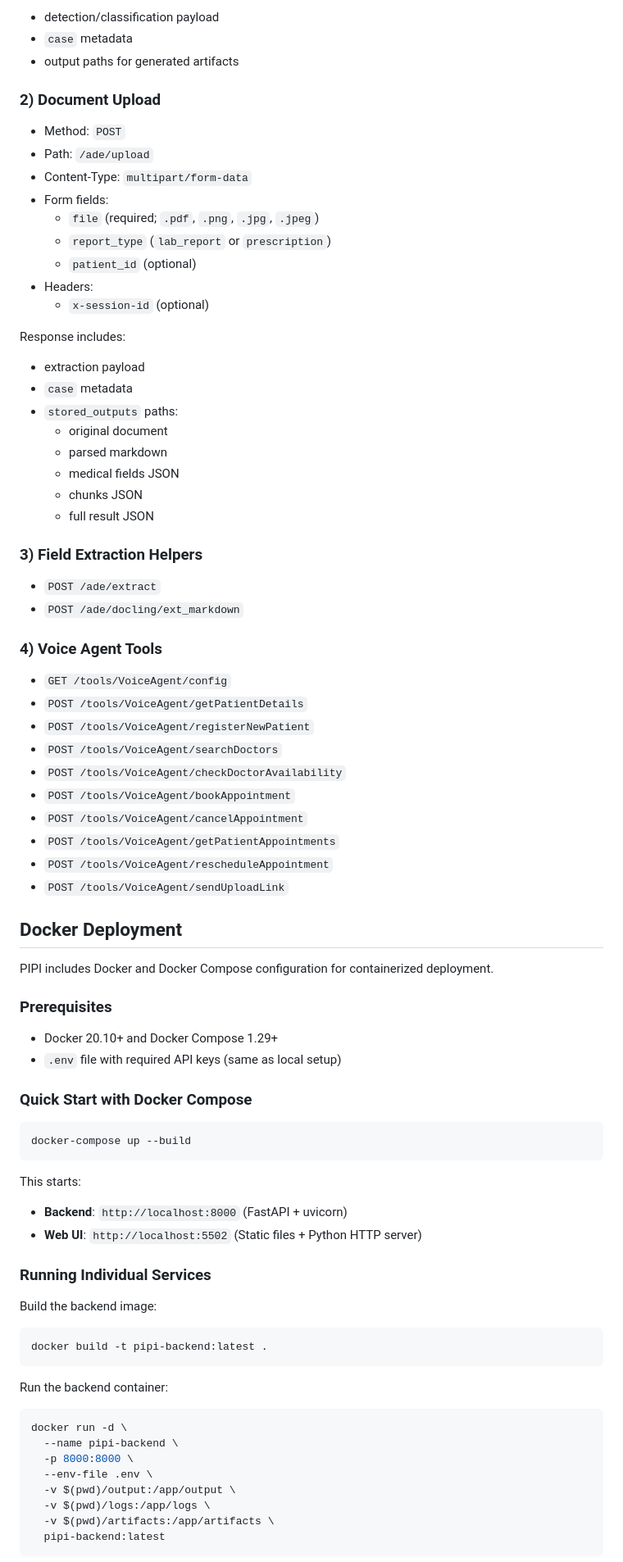
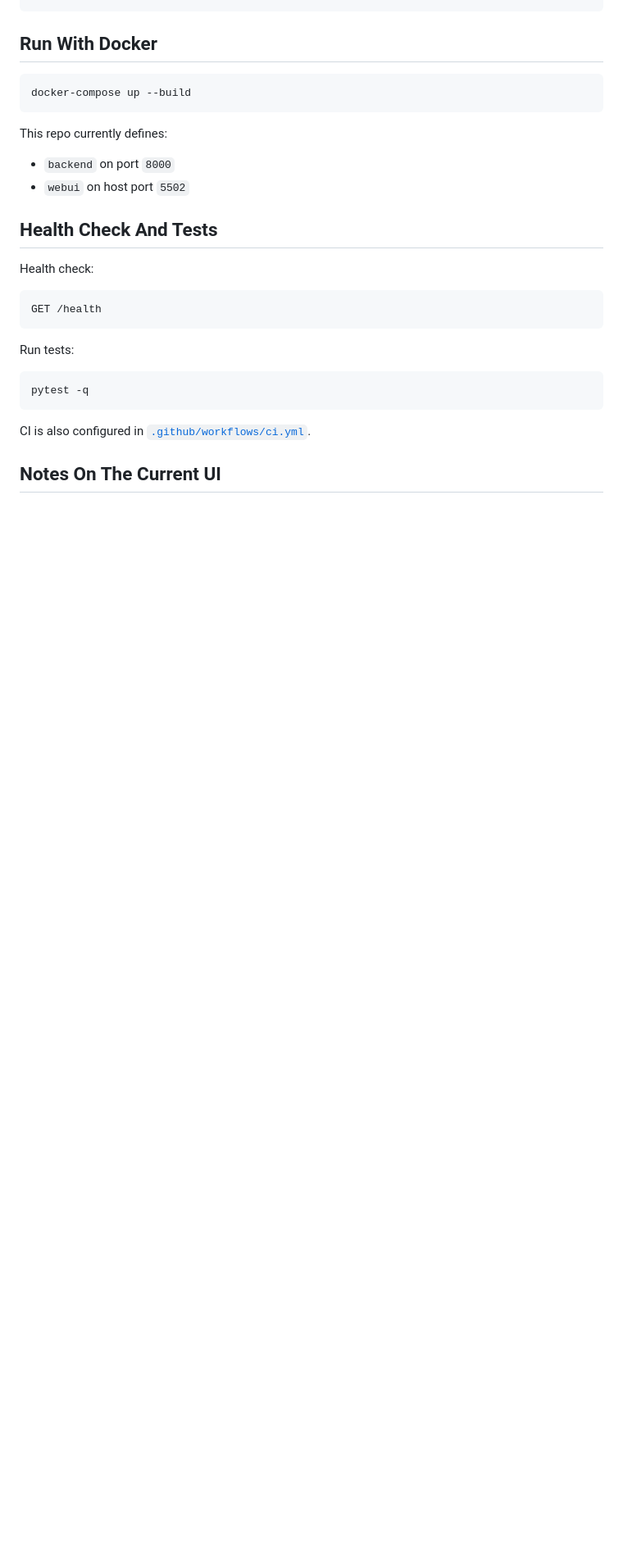
Before and after one commit to mehraj-alom/PIPI, a Markdown page: README.md, the part around one of its changes. Shown at 82% size. Rendered like a GitHub page; blank space fills up the shorter version.

````diff
--- a/README.md
+++ b/README.md
@@ -195,85 +331,29 @@ Response includes:
-- detection/classification payload
-- `case` metadata
-- output paths for generated artifacts
-
-### 2) Document Upload
-
-- Method: `POST`
-- Path: `/ade/upload`
-- Content-Type: `multipart/form-data`
-- Form fields:
-	- `file` (required; `.pdf`, `.png`, `.jpg`, `.jpeg`)
-	- `report_type` (`lab_report` or `prescription`)
-	- `patient_id` (optional)
-- Headers:
-	- `x-session-id` (optional)
-
-Response includes:
-
-- extraction payload
-- `case` metadata
-- `stored_outputs` paths:
-	- original document
-	- parsed markdown
-	- medical fields JSON
-	- chunks JSON
-	- full result JSON
-
-### 3) Field Extraction Helpers
-
-- `POST /ade/extract`
-- `POST /ade/docling/ext_markdown`
-
-### 4) Voice Agent Tools
-
-- `GET /tools/VoiceAgent/config`
-- `POST /tools/VoiceAgent/getPatientDetails`
-- `POST /tools/VoiceAgent/registerNewPatient`
-- `POST /tools/VoiceAgent/searchDoctors`
-- `POST /tools/VoiceAgent/checkDoctorAvailability`
-- `POST /tools/VoiceAgent/bookAppointment`
-- `POST /tools/VoiceAgent/cancelAppointment`
-- `POST /tools/VoiceAgent/getPatientAppointments`
-- `POST /tools/VoiceAgent/rescheduleAppointment`
-- `POST /tools/VoiceAgent/sendUploadLink`
-
-## Docker Deployment
-
-PIPI includes Docker and Docker Compose configuration for containerized deployment.
-
-### Prerequisites
-
-- Docker 20.10+ and Docker Compose 1.29+
-- `.env` file with required API keys (same as local setup)
-
-### Quick Start with Docker Compose
+## Run With Docker
 
 ```bash
 docker-compose up --build
 ```
 
-This starts:
-- **Backend**: `http://localhost:8000` (FastAPI + uvicorn)
-- **Web UI**: `http://localhost:5502` (Static files + Python HTTP server)
+This repo currently defines:
 
-### Running Individual Services
+- `backend` on port `8000`
+- `webui` on host port `5502`
 
-Build the backend image:
+## Health Check And Tests
+
+Health check:
+
+```text
+GET /health
+```
+
+Run tests:
 
 ```bash
-docker build -t pipi-backend:latest .
+pytest -q
 ```
 
-Run the backend container:
+CI is also configured in [`.github/workflows/ci.yml`](.github/workflows/ci.yml).
 
-```bash
-docker run -d \
-  --name pipi-backend \
-  -p 8000:8000 \
-  --env-file .env \
-  -v $(pwd)/output:/app/output \
-  -v $(pwd)/logs:/app/logs \
-  -v $(pwd)/artifacts:/app/artifacts \
-  pipi-backend:latest
-```
+## Notes On The Current UI
 
````
Also changed, not shown: other parts of README.md (+298 -280 lines).
